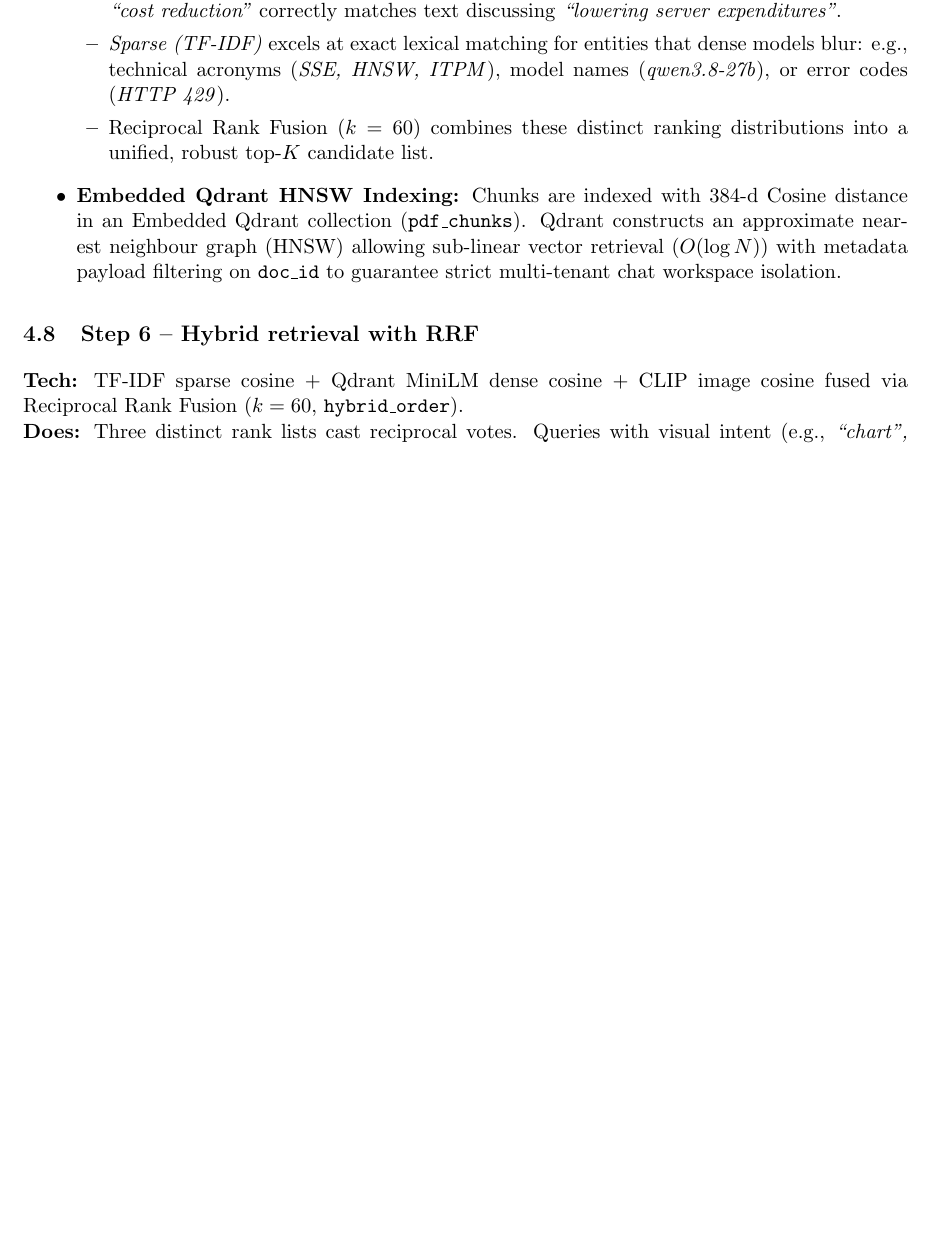
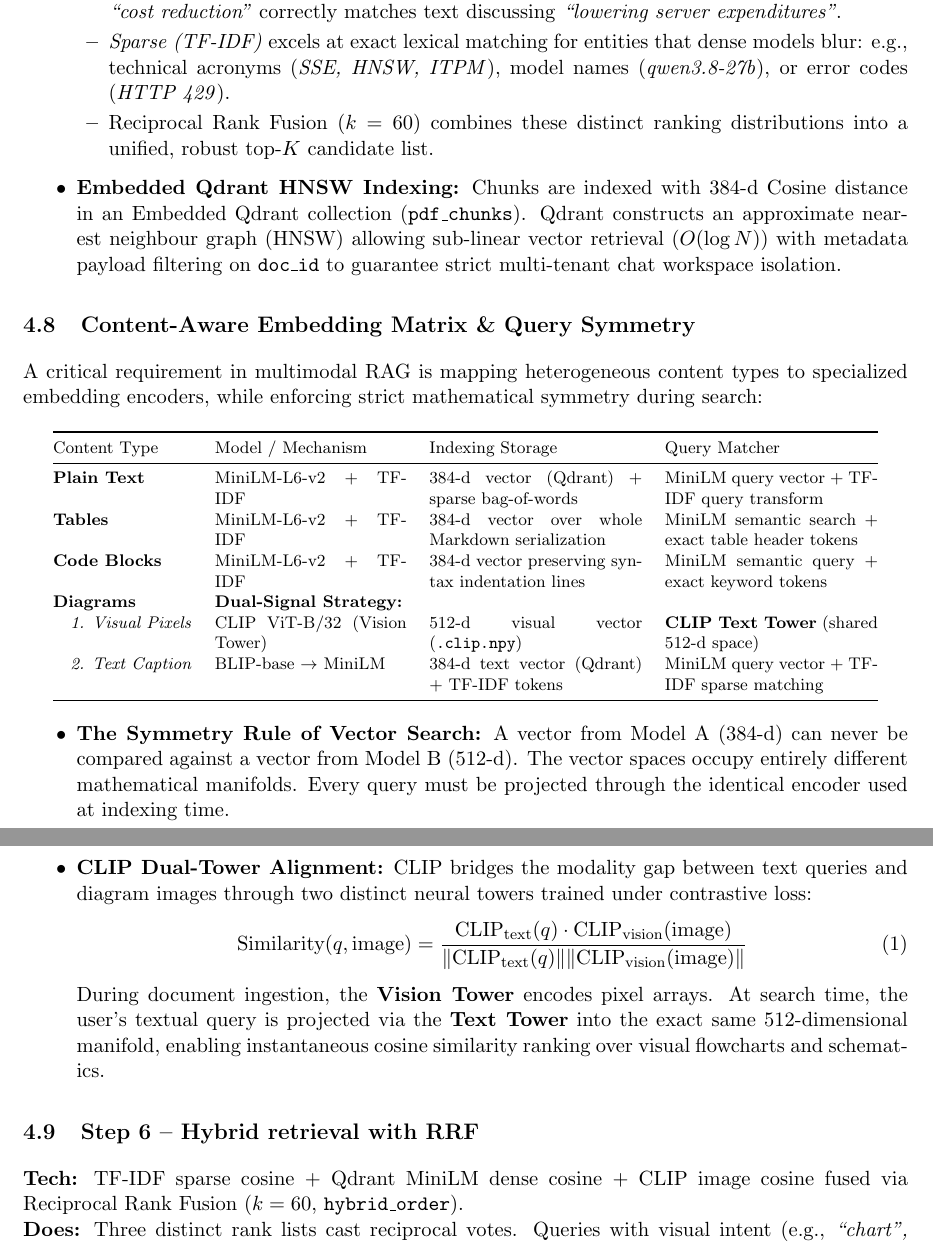
Before and after one commit to Divy18s/chat_with_pdfs, a LaTeX document (docs/architecture.tex): part of page 8 of 12 before the commit and two parts of pages 8 and 9 of 13 after it, the two joined at a grey line, cut so that both start at the same text, the shorter picture padded with empty space. Compiled offline with pdfLaTeX.

Commit message:
docs(architecture): add Content-Aware Embedding Matrix and Query Symmetry deep-dive to PDF

```diff
--- a/docs/architecture.tex
+++ b/docs/architecture.tex
@@ -223,6 +223,35 @@ Property & \textbf{all-MiniLM-L6-v2} (Dense) & \textbf{TF-IDF} (Sparse Lexical)
 \item \textbf{Embedded Qdrant HNSW Indexing:} Chunks are indexed with 384-d Cosine distance in an Embedded Qdrant collection (\texttt{pdf\_chunks}). Qdrant constructs an approximate nearest neighbour graph (HNSW) allowing sub-linear vector retrieval ($O(\log N)$) with metadata payload filtering on \texttt{doc\_id} to guarantee strict multi-tenant chat workspace isolation.
 \end{itemize}
 
+\subsection{Content-Aware Embedding Matrix \& Query Symmetry}
+A critical requirement in multimodal RAG is mapping heterogeneous content types to specialized embedding encoders, while enforcing strict mathematical symmetry during search:
+
+{\footnotesize
+\begin{center}
+\begin{tabular}{@{}lp{3.6cm}p{4.0cm}p{4.0cm}@{}}
+\toprule
+Content Type & Model / Mechanism & Indexing Storage & Query Matcher \\
+\midrule
+\textbf{Plain Text} & MiniLM-L6-v2 + TF-IDF & 384-d vector (Qdrant) + sparse bag-of-words & MiniLM query vector + TF-IDF query transform \\
+\textbf{Tables} & MiniLM-L6-v2 + TF-IDF & 384-d vector over whole Markdown serialization & MiniLM semantic search + exact table header tokens \\
+\textbf{Code Blocks} & MiniLM-L6-v2 + TF-IDF & 384-d vector preserving syntax indentation lines & MiniLM semantic query + exact keyword tokens \\
+\textbf{Diagrams} & \textbf{Dual-Signal Strategy:} & & \\
+\quad \emph{1. Visual Pixels} & CLIP ViT-B/32 (Vision Tower) & 512-d visual vector (\texttt{.clip.npy}) & \textbf{CLIP Text Tower} (shared 512-d space) \\
+\quad \emph{2. Text Caption} & BLIP-base $\rightarrow$ MiniLM & 384-d text vector (Qdrant) + TF-IDF tokens & MiniLM query vector + TF-IDF sparse matching \\
+\bottomrule
+\end{tabular}
+\end{center}
+}
+
+\begin{itemize}[leftmargin=1.0cm]
+\item \textbf{The Symmetry Rule of Vector Search:} A vector from Model A ($384\text{-d}$) can never be compared against a vector from Model B ($512\text{-d}$). The vector spaces occupy entirely different mathematical manifolds. Every query must be projected through the identical encoder used at indexing time.
+\item \textbf{CLIP Dual-Tower Alignment:} CLIP bridges the modality gap between text queries and diagram images through two distinct neural towers trained under contrastive loss:
+\begin{equation}
+\text{Similarity}(q, \text{image}) = \frac{\text{CLIP}_{\text{text}}(q) \cdot \text{CLIP}_{\text{vision}}(\text{image})}{\|\text{CLIP}_{\text{text}}(q)\| \|\text{CLIP}_{\text{vision}}(\text{image})\|}
+\end{equation}
+During document ingestion, the \textbf{Vision Tower} encodes pixel arrays. At search time, the user's textual query is projected via the \textbf{Text Tower} into the exact same 512-dimensional manifold, enabling instantaneous cosine similarity ranking over visual flowcharts and schematics.
+\end{itemize}
+
 
 \subsection{Step 6 -- Hybrid retrieval with RRF}
 \textbf{Tech:} TF-IDF sparse cosine + Qdrant MiniLM dense cosine + CLIP image cosine fused via Reciprocal Rank Fusion ($k=60$, \texttt{hybrid\_order}).\\
```
Also changed, not shown: docs/architecture.pdf.
